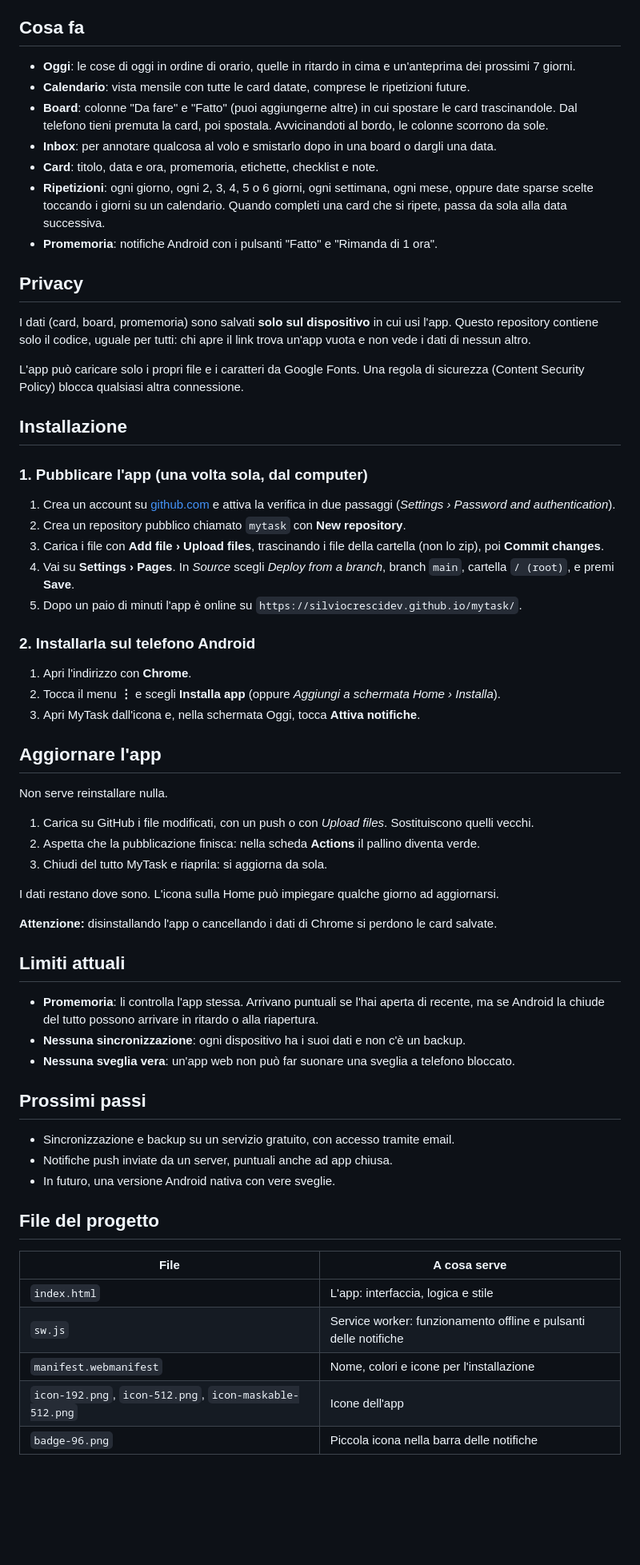
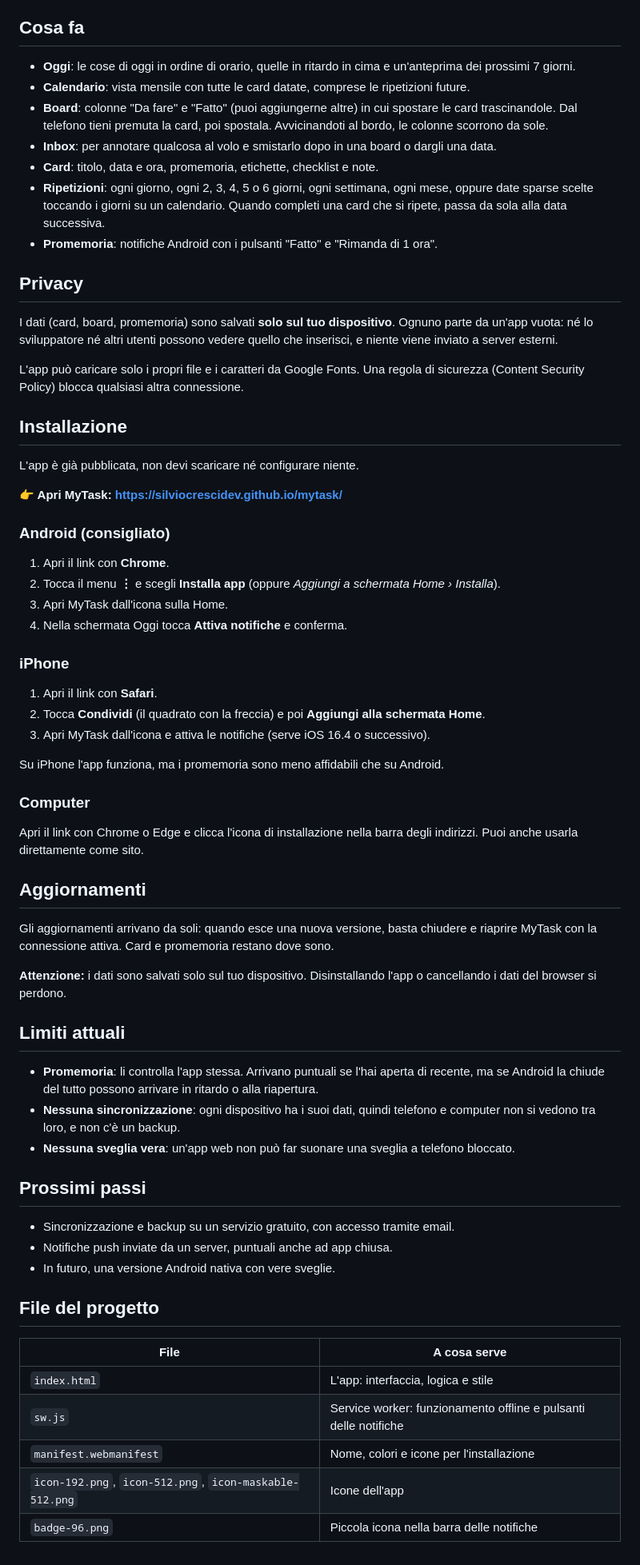
Before and after one commit to SilvioCresciDev/mytask, a Markdown page: README.md, the part around the change. Shown at 80% size. Rendered like a GitHub page; blank space fills up the shorter version.

```diff
--- a/README.md
+++ b/README.md
@@ -6,66 +6,69 @@ MyTask è un'agenda personale che unisce un calendario e delle board in stile ka
 
 ## Cosa fa
 
-* **Oggi**: le cose di oggi in ordine di orario, quelle in ritardo in cima e un'anteprima dei prossimi 7 giorni.
-* **Calendario**: vista mensile con tutte le card datate, comprese le ripetizioni future.
-* **Board**: colonne "Da fare" e "Fatto" (puoi aggiungerne altre) in cui spostare le card trascinandole. Dal telefono tieni premuta la card, poi spostala. Avvicinandoti al bordo, le colonne scorrono da sole.
-* **Inbox**: per annotare qualcosa al volo e smistarlo dopo in una board o dargli una data.
-* **Card**: titolo, data e ora, promemoria, etichette, checklist e note.
-* **Ripetizioni**: ogni giorno, ogni 2, 3, 4, 5 o 6 giorni, ogni settimana, ogni mese, oppure date sparse scelte toccando i giorni su un calendario. Quando completi una card che si ripete, passa da sola alla data successiva.
-* **Promemoria**: notifiche Android con i pulsanti "Fatto" e "Rimanda di 1 ora".
+- **Oggi**: le cose di oggi in ordine di orario, quelle in ritardo in cima e un'anteprima dei prossimi 7 giorni.
+- **Calendario**: vista mensile con tutte le card datate, comprese le ripetizioni future.
+- **Board**: colonne "Da fare" e "Fatto" (puoi aggiungerne altre) in cui spostare le card trascinandole. Dal telefono tieni premuta la card, poi spostala. Avvicinandoti al bordo, le colonne scorrono da sole.
+- **Inbox**: per annotare qualcosa al volo e smistarlo dopo in una board o dargli una data.
+- **Card**: titolo, data e ora, promemoria, etichette, checklist e note.
+- **Ripetizioni**: ogni giorno, ogni 2, 3, 4, 5 o 6 giorni, ogni settimana, ogni mese, oppure date sparse scelte toccando i giorni su un calendario. Quando completi una card che si ripete, passa da sola alla data successiva.
+- **Promemoria**: notifiche Android con i pulsanti "Fatto" e "Rimanda di 1 ora".
 
 ## Privacy
 
-I dati (card, board, promemoria) sono salvati **solo sul dispositivo** in cui usi l'app. Questo repository contiene solo il codice, uguale per tutti: chi apre il link trova un'app vuota e non vede i dati di nessun altro.
+I dati (card, board, promemoria) sono salvati **solo sul tuo dispositivo**. Ognuno parte da un'app vuota: né lo sviluppatore né altri utenti possono vedere quello che inserisci, e niente viene inviato a server esterni.
 
 L'app può caricare solo i propri file e i caratteri da Google Fonts. Una regola di sicurezza (Content Security Policy) blocca qualsiasi altra connessione.
 
 ## Installazione
 
-### 1\. Pubblicare l'app (una volta sola, dal computer)
+L'app è già pubblicata, non devi scaricare né configurare niente.
 
-1. Crea un account su [github.com](https://github.com) e attiva la verifica in due passaggi (*Settings › Password and authentication*).
-2. Crea un repository pubblico chiamato `mytask` con **New repository**.
-3. Carica i file con **Add file › Upload files**, trascinando i file della cartella (non lo zip), poi **Commit changes**.
-4. Vai su **Settings › Pages**. In *Source* scegli *Deploy from a branch*, branch `main`, cartella `/ (root)`, e premi **Save**.
-5. Dopo un paio di minuti l'app è online su `https://silviocrescidev.github.io/mytask/`.
+**👉 Apri MyTask: https://silviocrescidev.github.io/mytask/**
 
-### 2\. Installarla sul telefono Android
+### Android (consigliato)
 
-1. Apri l'indirizzo con **Chrome**.
+1. Apri il link con **Chrome**.
 2. Tocca il menu **⋮** e scegli **Installa app** (oppure *Aggiungi a schermata Home › Installa*).
-3. Apri MyTask dall'icona e, nella schermata Oggi, tocca **Attiva notifiche**.
+3. Apri MyTask dall'icona sulla Home.
+4. Nella schermata Oggi tocca **Attiva notifiche** e conferma.
 
-## Aggiornare l'app
+### iPhone
 
-Non serve reinstallare nulla.
+1. Apri il link con **Safari**.
+2. Tocca **Condividi** (il quadrato con la freccia) e poi **Aggiungi alla schermata Home**.
+3. Apri MyTask dall'icona e attiva le notifiche (serve iOS 16.4 o successivo).
 
-1. Carica su GitHub i file modificati, con un push o con *Upload files*. Sostituiscono quelli vecchi.
-2. Aspetta che la pubblicazione finisca: nella scheda **Actions** il pallino diventa verde.
-3. Chiudi del tutto MyTask e riaprila: si aggiorna da sola.
+Su iPhone l'app funziona, ma i promemoria sono meno affidabili che su Android.
 
-I dati restano dove sono. L'icona sulla Home può impiegare qualche giorno ad aggiornarsi.
+### Computer
 
-**Attenzione:** disinstallando l'app o cancellando i dati di Chrome si perdono le card salvate.
+Apri il link con Chrome o Edge e clicca l'icona di installazione nella barra degli indirizzi. Puoi anche usarla direttamente come sito.
+
+## Aggiornamenti
+
+Gli aggiornamenti arrivano da soli: quando esce una nuova versione, basta chiudere e riaprire MyTask con la connessione attiva. Card e promemoria restano dove sono.
+
+**Attenzione:** i dati sono salvati solo sul tuo dispositivo. Disinstallando l'app o cancellando i dati del browser si perdono.
 
 ## Limiti attuali
 
-* **Promemoria**: li controlla l'app stessa. Arrivano puntuali se l'hai aperta di recente, ma se Android la chiude del tutto possono arrivare in ritardo o alla riapertura.
-* **Nessuna sincronizzazione**: ogni dispositivo ha i suoi dati e non c'è un backup.
-* **Nessuna sveglia vera**: un'app web non può far suonare una sveglia a telefono bloccato.
+- **Promemoria**: li controlla l'app stessa. Arrivano puntuali se l'hai aperta di recente, ma se Android la chiude del tutto possono arrivare in ritardo o alla riapertura.
+- **Nessuna sincronizzazione**: ogni dispositivo ha i suoi dati, quindi telefono e computer non si vedono tra loro, e non c'è un backup.
+- **Nessuna sveglia vera**: un'app web non può far suonare una sveglia a telefono bloccato.
 
 ## Prossimi passi
 
-* Sincronizzazione e backup su un servizio gratuito, con accesso tramite email.
-* Notifiche push inviate da un server, puntuali anche ad app chiusa.
-* In futuro, una versione Android nativa con vere sveglie.
+- Sincronizzazione e backup su un servizio gratuito, con accesso tramite email.
+- Notifiche push inviate da un server, puntuali anche ad app chiusa.
+- In futuro, una versione Android nativa con vere sveglie.
 
 ## File del progetto
 
-|File|A cosa serve|
-|-|-|
-|`index.html`|L'app: interfaccia, logica e stile|
-|`sw.js`|Service worker: funzionamento offline e pulsanti delle notifiche|
-|`manifest.webmanifest`|Nome, colori e icone per l'installazione|
-|`icon-192.png`, `icon-512.png`, `icon-maskable-512.png`|Icone dell'app|
-|`badge-96.png`|Piccola icona nella barra delle notifiche|
+| File | A cosa serve |
+|---|---|
+| `index.html` | L'app: interfaccia, logica e stile |
+| `sw.js` | Service worker: funzionamento offline e pulsanti delle notifiche |
+| `manifest.webmanifest` | Nome, colori e icone per l'installazione |
+| `icon-192.png`, `icon-512.png`, `icon-maskable-512.png` | Icone dell'app |
+| `badge-96.png` | Piccola icona nella barra delle notifiche |
```
